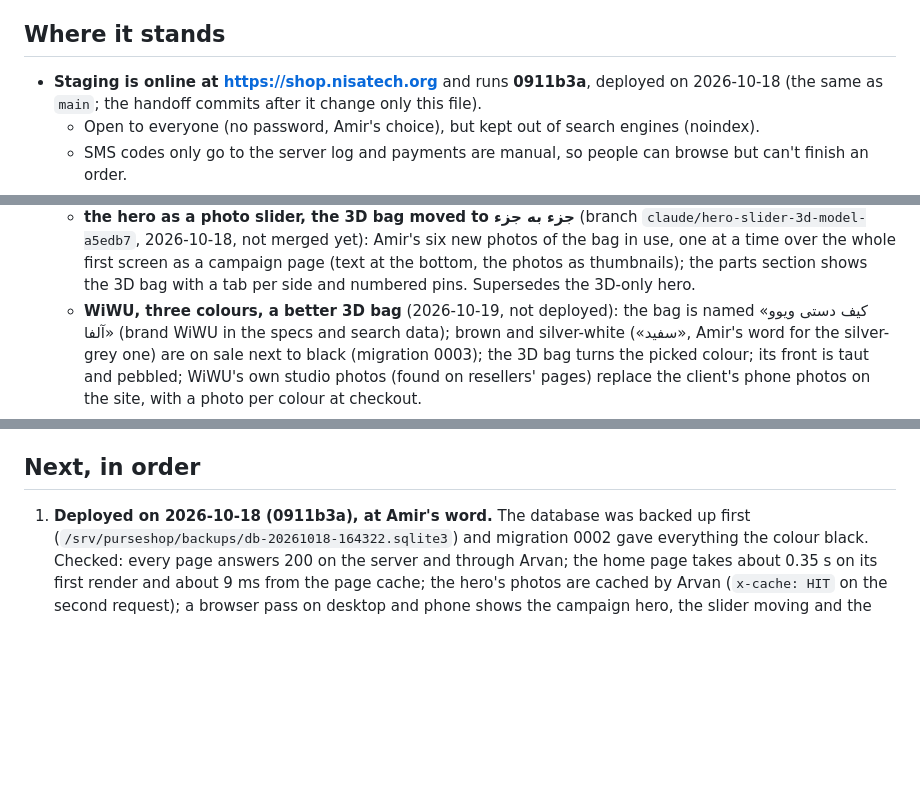
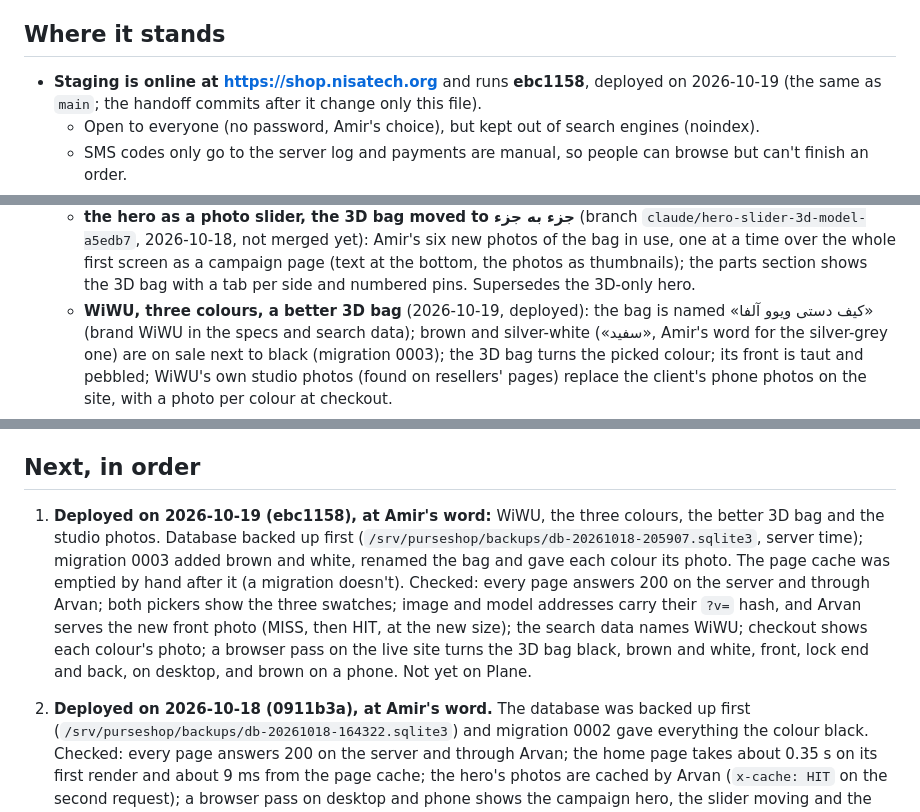
Before and after one commit to Amirjaz/wiwu, a Markdown page: HANDOFF.md, 3 parts joined by grey strips. Drawn GitHub-style; blank space fills up the shorter version.

Commit message:
Handoff: staging redeployed (ebc1158)
WiWU, the three colours, the better 3D bag and the studio photos are live on shop.nisatech.org, with the checks after the deploy and the database backup.

```diff
--- a/HANDOFF.md
+++ b/HANDOFF.md
@@ -9,7 +9,7 @@ written down anywhere else.
 
 ## Where it stands
 
-- **Staging is online at https://shop.nisatech.org** and runs **0911b3a**, deployed on 2026-10-18 (the
+- **Staging is online at https://shop.nisatech.org** and runs **ebc1158**, deployed on 2026-10-19 (the
   same as `main`; the handoff commits after it change only this file).
   - Open to everyone (no password, Amir's choice), but kept out of search engines (noindex).
   - SMS codes only go to the server log and payments are manual, so people can browse but can't finish
@@ -28,7 +28,7 @@ written down anywhere else.
     in use, one at a time over the whole first screen as a campaign page (text at the bottom, the photos
     as thumbnails); the parts section shows the 3D bag with a tab per side and numbered pins.
     Supersedes the 3D-only hero.
-  - **WiWU, three colours, a better 3D bag** (2026-10-19, not deployed): the bag is named «کیف دستی ویوو
+  - **WiWU, three colours, a better 3D bag** (2026-10-19, deployed): the bag is named «کیف دستی ویوو
     آلفا» (brand WiWU in the specs and search data); brown and silver-white («سفید», Amir's word for the
     silver-grey one) are on sale next to black (migration 0003); the 3D bag turns the picked colour; its
     front is taut and pebbled; WiWU's own studio photos (found on resellers' pages) replace the client's
@@ -61,7 +61,15 @@ written down anywhere else.
 
 ## Next, in order
 
-1. **Deployed on 2026-10-18 (0911b3a), at Amir's word.** The database was backed up first
+1. **Deployed on 2026-10-19 (ebc1158), at Amir's word:** WiWU, the three colours, the better 3D bag and
+   the studio photos. Database backed up first (`/srv/purseshop/backups/db-20261018-205907.sqlite3`,
+   server time); migration 0003 added brown and white, renamed the bag and gave each colour its photo.
+   The page cache was emptied by hand after it (a migration doesn't). Checked: every page answers 200 on
+   the server and through Arvan; both pickers show the three swatches; image and model addresses carry
+   their `?v=` hash, and Arvan serves the new front photo (MISS, then HIT, at the new size); the search
+   data names WiWU; checkout shows each colour's photo; a browser pass on the live site turns the 3D bag
+   black, brown and white, front, lock end and back, on desktop, and brown on a phone. Not yet on Plane.
+2. **Deployed on 2026-10-18 (0911b3a), at Amir's word.** The database was backed up first
    (`/srv/purseshop/backups/db-20261018-164322.sqlite3`) and migration 0002 gave everything the colour
    black. Checked: every page answers 200 on the server and through Arvan; the home page takes about
    0.35 s on its first render and about 9 ms from the page cache; the hero's photos are cached by Arvan
```
